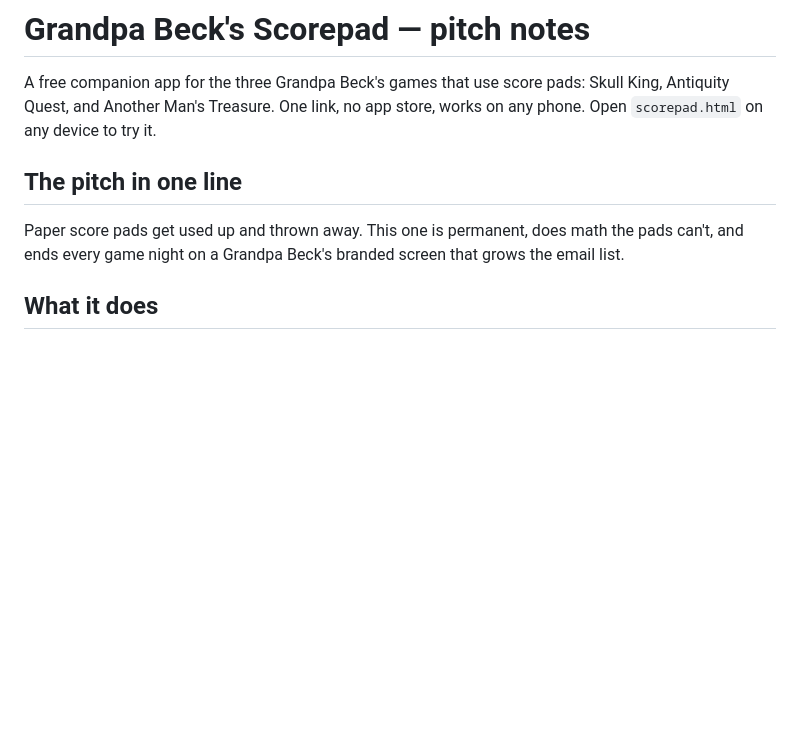
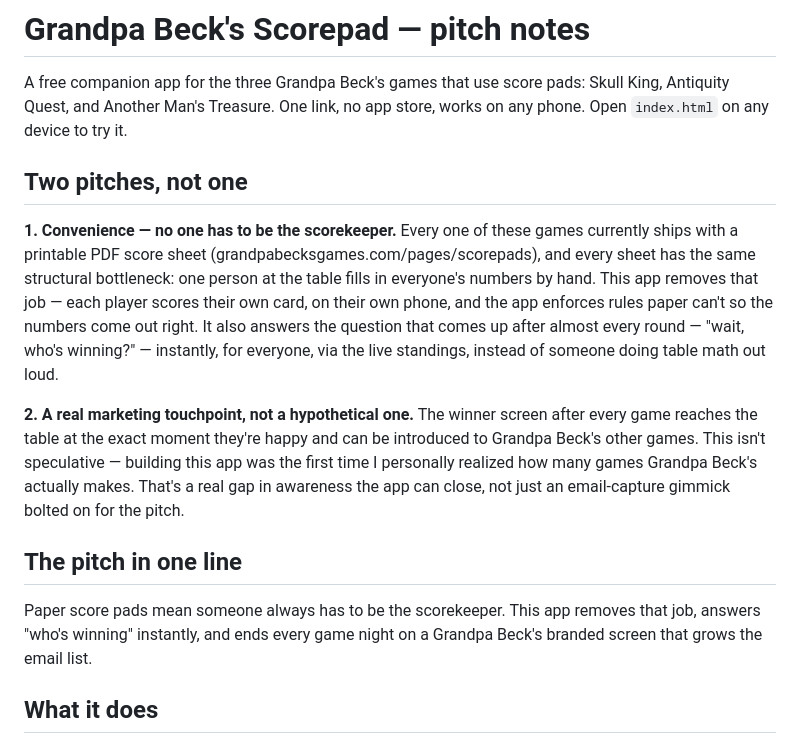
Before and after one commit to parker-schwarz/skull-king-scorer, a Markdown page: PITCH.md, the part around the change. Drawn GitHub-style; blank space fills up the shorter version.

Commit message:
Restructure PITCH.md around two explicit pitches, fix stale file ref
Leads with the sharper framing from BRAND_STYLE_GUIDE.md: removing
the single-scorekeeper bottleneck and answering "who's winning"
instantly, with the marketing touchpoint as the second, equally real
pitch (grounded in Parker's own experience not knowing the size of
the Grandpa Beck's catalog before this project). Also corrects the
file-open instruction from the stale scorepad.html to index.html.

```diff
--- a/PITCH.md
+++ b/PITCH.md
@@ -2,13 +2,33 @@
 
 A free companion app for the three Grandpa Beck's games that use score pads:
 Skull King, Antiquity Quest, and Another Man's Treasure. One link, no app
-store, works on any phone. Open `scorepad.html` on any device to try it.
+store, works on any phone. Open `index.html` on any device to try it.
+
+## Two pitches, not one
+
+**1. Convenience — no one has to be the scorekeeper.** Every one of these
+games currently ships with a printable PDF score sheet
+(grandpabecksgames.com/pages/scorepads), and every sheet has the same
+structural bottleneck: one person at the table fills in everyone's numbers
+by hand. This app removes that job — each player scores their own card, on
+their own phone, and the app enforces rules paper can't so the numbers
+come out right. It also answers the question that comes up after almost
+every round — "wait, who's winning?" — instantly, for everyone, via the
+live standings, instead of someone doing table math out loud.
+
+**2. A real marketing touchpoint, not a hypothetical one.** The winner
+screen after every game reaches the table at the exact moment they're
+happy and can be introduced to Grandpa Beck's other games. This isn't
+speculative — building this app was the first time I personally realized
+how many games Grandpa Beck's actually makes. That's a real gap in
+awareness the app can close, not just an email-capture gimmick bolted on
+for the pitch.
 
 ## The pitch in one line
 
-Paper score pads get used up and thrown away. This one is permanent, does
-math the pads can't, and ends every game night on a Grandpa Beck's branded
-screen that grows the email list.
+Paper score pads mean someone always has to be the scorekeeper. This app
+removes that job, answers "who's winning" instantly, and ends every game
+night on a Grandpa Beck's branded screen that grows the email list.
 
 ## What it does
 
```
